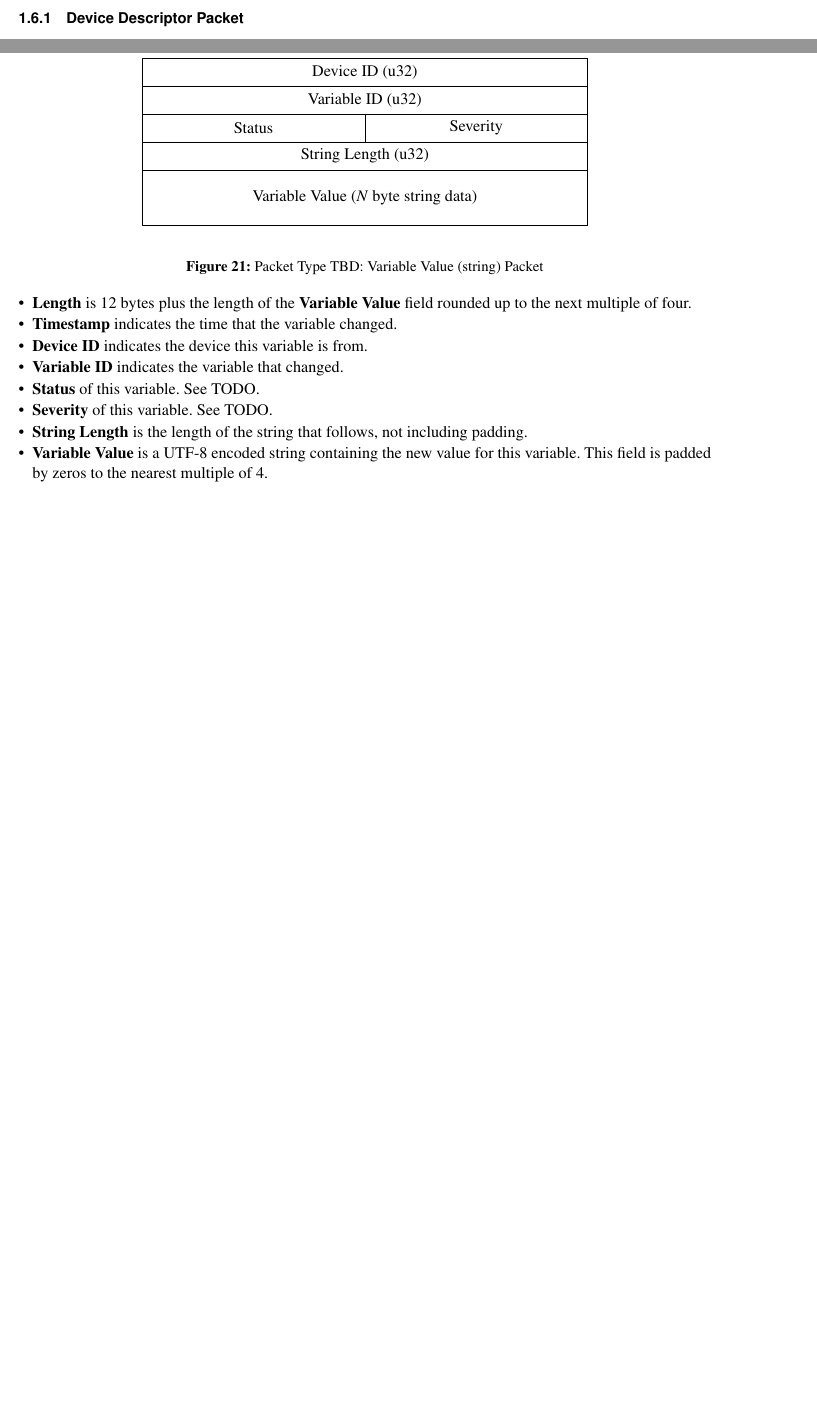
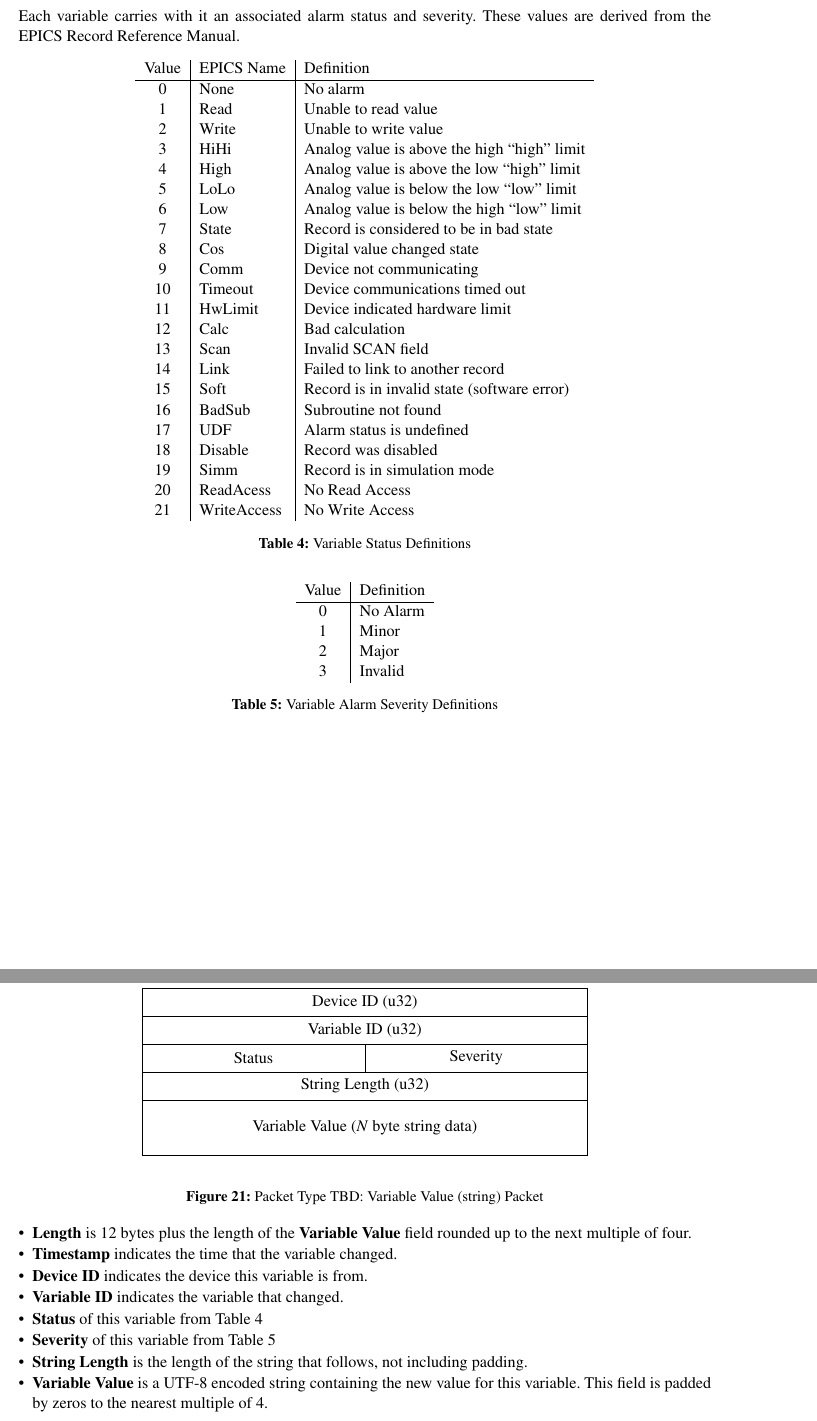
Before and after one commit to ADARA-Neutrons/adara, a LaTeX document (1_Network_Protocol/standalone.tex, which reads 1_Network_Protocol/component.tex): two parts of pages 23 and 26 of 26 before the commit and two parts of pages 23 and 27 of 27 after it, joined at a grey line, cut at the place of the change, the shorter picture padded with empty space. Compiled offline with pdfLaTeX; a LaTeX package or settings file that is missing is left out.

Commit message:
Add definitions for alarm status and severity

```diff
--- a/1_Network_Protocol/component.tex
+++ b/1_Network_Protocol/component.tex
@@ -1005,6 +1002,61 @@ devices.}
 I'm expecting to translate fast metadata into these packets; we need to
 verify that chopper data will fit, and determine exactly how we should
 handle it.}
+
+\newpage
+\subsubsection{Variable Status and Severity}
+
+Each variable carries with it an associated alarm status and severity. These
+values are derived from the EPICS Record Reference Manual.
+
+\begin{table}[h]
+  \begin{center}
+    \begin{tabular}{c | l | l}
+	Value & EPICS Name & Definition \\
+	\hline
+	0 & None & No alarm \\
+	1 & Read & Unable to read value \\
+	2 & Write & Unable to write value \\
+	3 & HiHi & Analog value is above the high ``high'' limit \\
+	4 & High & Analog value is above the low ``high'' limit \\
+	5 & LoLo & Analog value is below the low ``low'' limit \\
+	6 & Low & Analog value is below the high ``low'' limit \\
+	7 & State & Record is considered to be in bad state \\
+	8 & Cos & Digital value changed state \\
+	9 & Comm & Device not communicating \\
+	10 & Timeout & Device communications timed out \\
+	11 & HwLimit & Device indicated hardware limit \\
+	12 & Calc & Bad calculation \\
+	13 & Scan & Invalid SCAN field \\
+	14 & Link & Failed to link to another record \\
+	15 & Soft & Record is in invalid state (software error) \\
+	16 & BadSub & Subroutine not found \\
+	17 & UDF & Alarm status is undefined \\
+	18 & Disable & Record was disabled \\
+	19 & Simm & Record is in simulation mode \\
+	20 & ReadAcess & No Read Access \\
+	21 & WriteAccess & No Write Access \\
+    \end{tabular}
+  \end{center}
+  \caption {Variable Status Definitions}
+  \label{table:protocol_variable_status_values}
+\end{table}
+
+\begin{table}[h]
+  \begin{center}
+    \begin{tabular}{c | l}
+	Value & Definition \\
+	\hline
+	0 & No Alarm \\
+	1 & Minor \\
+	2 & Major \\
+	3 & Invalid \\
+    \end{tabular}
+  \end{center}
+  \caption {Variable Alarm Severity Definitions}
+  \label{table:protocol_variable_severity_values}
+\end{table}
+
 
 \newpage
 \subsubsection{Device Descriptor Packet}
@@ -1152,8 +1208,10 @@ rounded up to the next multiple of four.
 \item{\bf Timestamp} indicates the time that the variable changed.
 \item{\bf Device ID} indicates the device this variable is from.
 \item{\bf Variable ID} indicates the variable that changed.
-\item{\bf Status} of this variable. See TODO.
-\item{\bf Severity} of this variable. See TODO.
+\item{\bf Status} of this variable from
+Table~\ref{table:protocol_variable_status_values}
+\item{\bf Severity} of this variable from
+Table~\ref{table:protocol_variable_severity_values}
 \item{\bf String Length} is the length of the string that follows,
 not including padding.
 \item{\bf Variable Value} is a UTF-8 encoded string containing the new value
```
Also changed, not shown: 1_Network_Protocol/component.tex (15 more changed lines).
